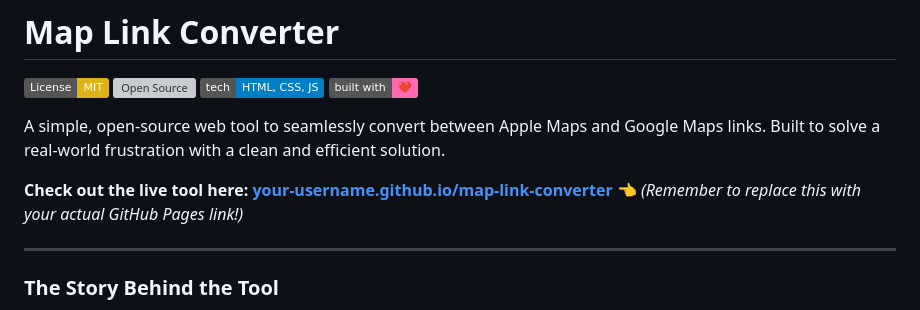
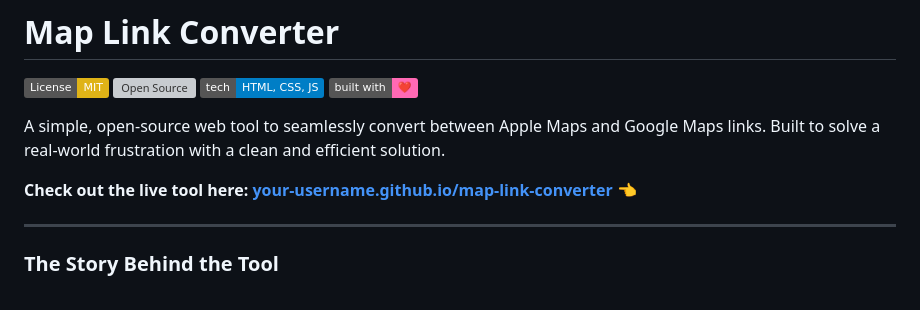
Before and after one commit to PRED263/Map-Link-Convertor, a Markdown page: README.md, the part around the change printed below. GitHub-like rendering; badges without logos; grey boxes are pictures that could not be loaded.

```diff
--- a/README.md
+++ b/README.md
@@ -7,7 +7,7 @@
 
 A simple, open-source web tool to seamlessly convert between Apple Maps and Google Maps links. Built to solve a real-world frustration with a clean and efficient solution.
 
-**Check out the live tool here:** [**your-username.github.io/map-link-converter**](https://your-username.github.io/map-link-converter) 👈 *(Remember to replace this with your actual GitHub Pages link!)*
+**Check out the live tool here:** [**your-username.github.io/map-link-converter**](https://pred263.github.io/Map-Link-Convertor/) 👈
 
 ---
 
```
Also changed, not shown: other parts of README.md (+2 -1 lines).
